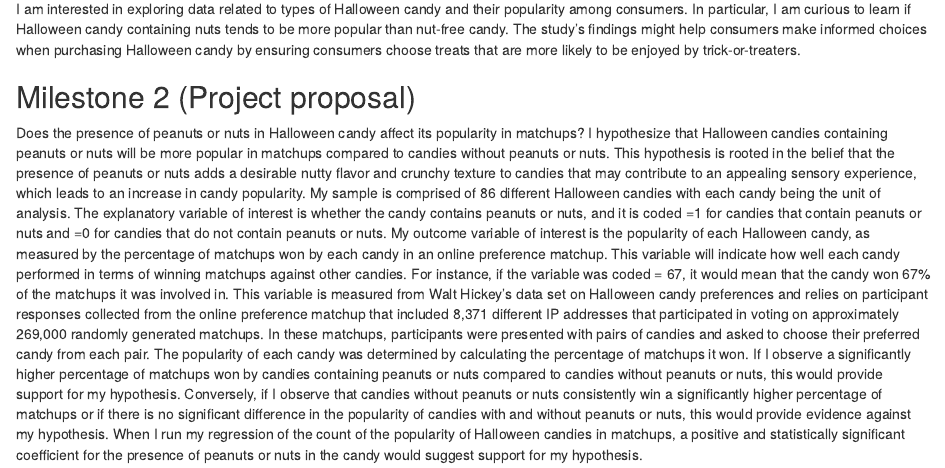
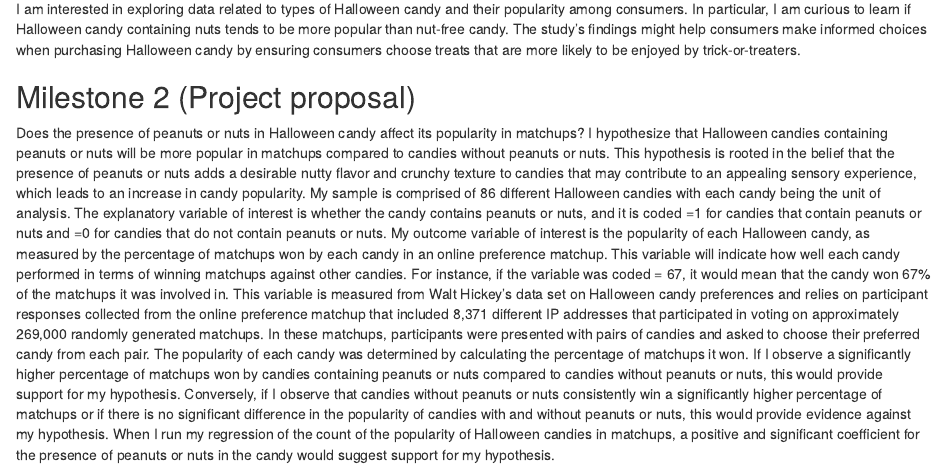
Before and after one commit to allisonjones26/gov-50-final-project, an R Markdown document (index.Rmd): the page in a window 1100 px wide, from 160 px down. Rendered offline with R 4.5, knitr and Pandoc, with nearby package versions; drawn as R Markdown's standard HTML page in place of the format the file asks for.

Commit message:
final project

```diff
--- a/index.Rmd
+++ b/index.Rmd
@@ -15,4 +15,4 @@ I am interested in exploring data related to types of Halloween candy and their
 
 ## Milestone 2 (Project proposal)
 
-Does the presence of peanuts or nuts in Halloween candy affect its popularity in matchups? I hypothesize that Halloween candies containing peanuts or nuts will be more popular in matchups compared to candies without peanuts or nuts. This hypothesis is rooted in the belief that the presence of peanuts or nuts adds a desirable nutty flavor and crunchy texture to candies that may contribute to an appealing sensory experience, which leads to an increase in candy popularity. My sample is comprised of 86 different Halloween candies with each candy being the unit of analysis. The explanatory variable of interest is whether the candy contains peanuts or nuts, and it is coded =1 for candies that contain peanuts or nuts and =0 for candies that do not contain peanuts or nuts. My outcome variable of interest is the popularity of each Halloween candy, as measured by the percentage of matchups won by each candy in an online preference matchup. This variable will indicate how well each candy performed in terms of winning matchups against other candies. For instance, if the variable was coded  = 67, it would mean that the candy won 67% of the matchups it was involved in. This variable is measured from Walt Hickey’s data set on Halloween candy preferences and relies on participant responses collected from the online preference matchup that included 8,371 different IP addresses that participated in voting on approximately 269,000 randomly generated matchups. In these matchups, participants were presented with pairs of candies and asked to choose their preferred candy from each pair. The popularity of each candy was determined by calculating the percentage of matchups it won. If I observe a significantly higher percentage of matchups won by candies containing peanuts or nuts compared to candies without peanuts or nuts, this would provide support for my hypothesis. Conversely, if I observe that candies without peanuts or nuts consistently win a significantly higher percentage of matchups or if there is no significant difference in the popularity of candies with and without peanuts or nuts, this would provide evidence against my hypothesis. When I run my regression of the count of the popularity of Halloween candies in matchups, a positive and statistically significant coefficient for the presence of peanuts or nuts in the candy would suggest support for my hypothesis.
+Does the presence of peanuts or nuts in Halloween candy affect its popularity in matchups? I hypothesize that Halloween candies containing peanuts or nuts will be more popular in matchups compared to candies without peanuts or nuts. This hypothesis is rooted in the belief that the presence of peanuts or nuts adds a desirable nutty flavor and crunchy texture to candies that may contribute to an appealing sensory experience, which leads to an increase in candy popularity. My sample is comprised of 86 different Halloween candies with each candy being the unit of analysis. The explanatory variable of interest is whether the candy contains peanuts or nuts, and it is coded =1 for candies that contain peanuts or nuts and =0 for candies that do not contain peanuts or nuts. My outcome variable of interest is the popularity of each Halloween candy, as measured by the percentage of matchups won by each candy in an online preference matchup. This variable will indicate how well each candy performed in terms of winning matchups against other candies. For instance, if the variable was coded  = 67, it would mean that the candy won 67% of the matchups it was involved in. This variable is measured from Walt Hickey’s data set on Halloween candy preferences and relies on participant responses collected from the online preference matchup that included 8,371 different IP addresses that participated in voting on approximately 269,000 randomly generated matchups. In these matchups, participants were presented with pairs of candies and asked to choose their preferred candy from each pair. The popularity of each candy was determined by calculating the percentage of matchups it won. If I observe a significantly higher percentage of matchups won by candies containing peanuts or nuts compared to candies without peanuts or nuts, this would provide support for my hypothesis. Conversely, if I observe that candies without peanuts or nuts consistently win a significantly higher percentage of matchups or if there is no significant difference in the popularity of candies with and without peanuts or nuts, this would provide evidence against my hypothesis. When I run my regression of the count of the popularity of Halloween candies in matchups, a positive and significant coefficient for the presence of peanuts or nuts in the candy would suggest support for my hypothesis.
```
Also changed, not shown: index.html.
